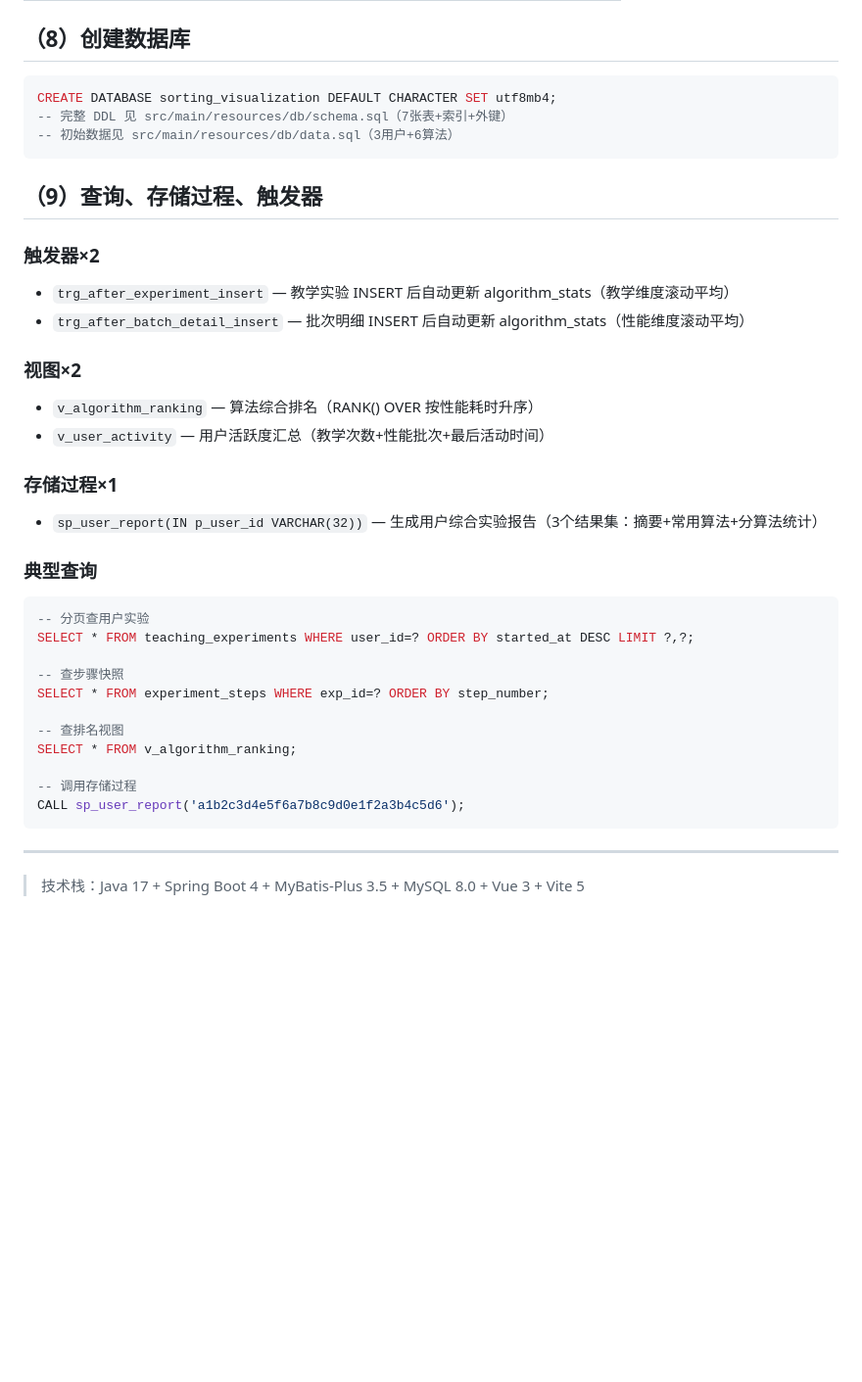
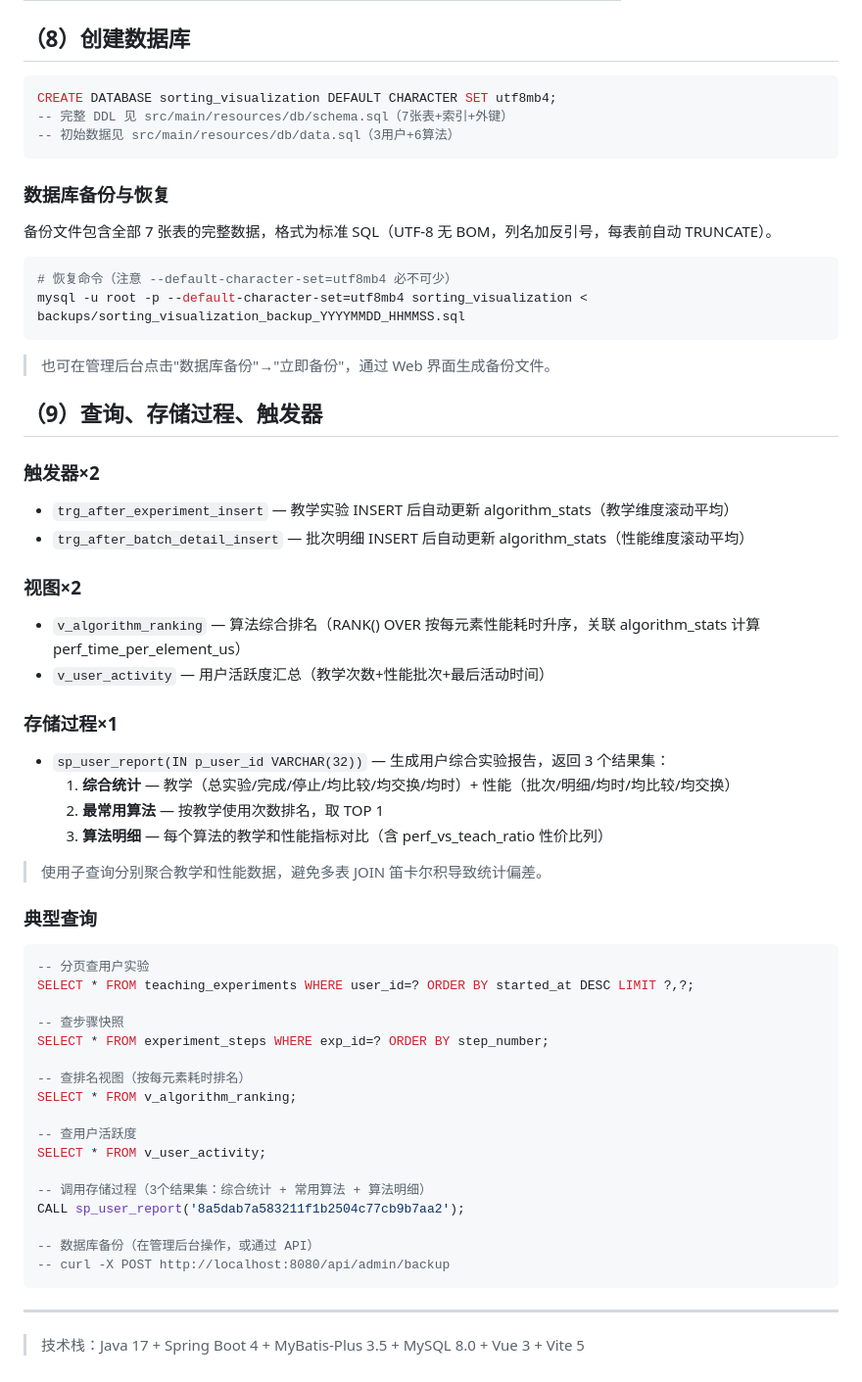
Before and after one commit to zhanzhan702/SortingAlgorithmVisualizationSystem, a Markdown page: 数据库课设文档.md, the part around the change. Shown at 98% size. Drawn GitHub-style; blank space fills up the shorter version.

````diff
--- a/数据库课设文档.md
+++ b/数据库课设文档.md
@@ -104,6 +104,17 @@ CREATE DATABASE sorting_visualization DEFAULT CHARACTER SET utf8mb4;
 -- 初始数据见 src/main/resources/db/data.sql（3用户+6算法）
 ```
 
+### 数据库备份与恢复
+
+备份文件包含全部 7 张表的完整数据，格式为标准 SQL（UTF-8 无 BOM，列名加反引号，每表前自动 TRUNCATE）。
+
+```bash
+# 恢复命令（注意 --default-character-set=utf8mb4 必不可少）
+mysql -u root -p --default-character-set=utf8mb4 sorting_visualization < backups/sorting_visualization_backup_YYYYMMDD_HHMMSS.sql
+```
+
+> 也可在管理后台点击"数据库备份"→"立即备份"，通过 Web 界面生成备份文件。
+
 ## （9）查询、存储过程、触发器
 
 ### 触发器×2
@@ -111,11 +122,16 @@ CREATE DATABASE sorting_visualization DEFAULT CHARACTER SET utf8mb4;
 - `trg_after_batch_detail_insert` — 批次明细 INSERT 后自动更新 algorithm_stats（性能维度滚动平均）
 
 ### 视图×2
-- `v_algorithm_ranking` — 算法综合排名（RANK() OVER 按性能耗时升序）
+- `v_algorithm_ranking` — 算法综合排名（RANK() OVER 按每元素性能耗时升序，关联 algorithm_stats 计算 perf_time_per_element_us）
 - `v_user_activity` — 用户活跃度汇总（教学次数+性能批次+最后活动时间）
 
 ### 存储过程×1
-- `sp_user_report(IN p_user_id VARCHAR(32))` — 生成用户综合实验报告（3个结果集：摘要+常用算法+分算法统计）
+- `sp_user_report(IN p_user_id VARCHAR(32))` — 生成用户综合实验报告，返回 3 个结果集：
+  1. **综合统计** — 教学（总实验/完成/停止/均比较/均交换/均时）+ 性能（批次/明细/均时/均比较/均交换）
+  2. **最常用算法** — 按教学使用次数排名，取 TOP 1
+  3. **算法明细** — 每个算法的教学和性能指标对比（含 perf_vs_teach_ratio 性价比列）
+
+> 使用子查询分别聚合教学和性能数据，避免多表 JOIN 笛卡尔积导致统计偏差。
 
 ### 典型查询
 ```sql
@@ -125,11 +141,17 @@ SELECT * FROM teaching_experiments WHERE user_id=? ORDER BY started_at DESC LIMI
 -- 查步骤快照
 SELECT * FROM experiment_steps WHERE exp_id=? ORDER BY step_number;
 
--- 查排名视图
+-- 查排名视图（按每元素耗时排名）
 SELECT * FROM v_algorithm_ranking;
 
--- 调用存储过程
-CALL sp_user_report('a1b2c3d4e5f6a7b8c9d0e1f2a3b4c5d6');
+-- 查用户活跃度
+SELECT * FROM v_user_activity;
+
+-- 调用存储过程（3个结果集：综合统计 + 常用算法 + 算法明细）
+CALL sp_user_report('8a5dab7a583211f1b2504c77cb9b7aa2');
+
+-- 数据库备份（在管理后台操作，或通过 API）
+-- curl -X POST http://localhost:8080/api/admin/backup
 ```
 
 ---
````
Also changed, not shown: README.md (+11 -38 lines).
